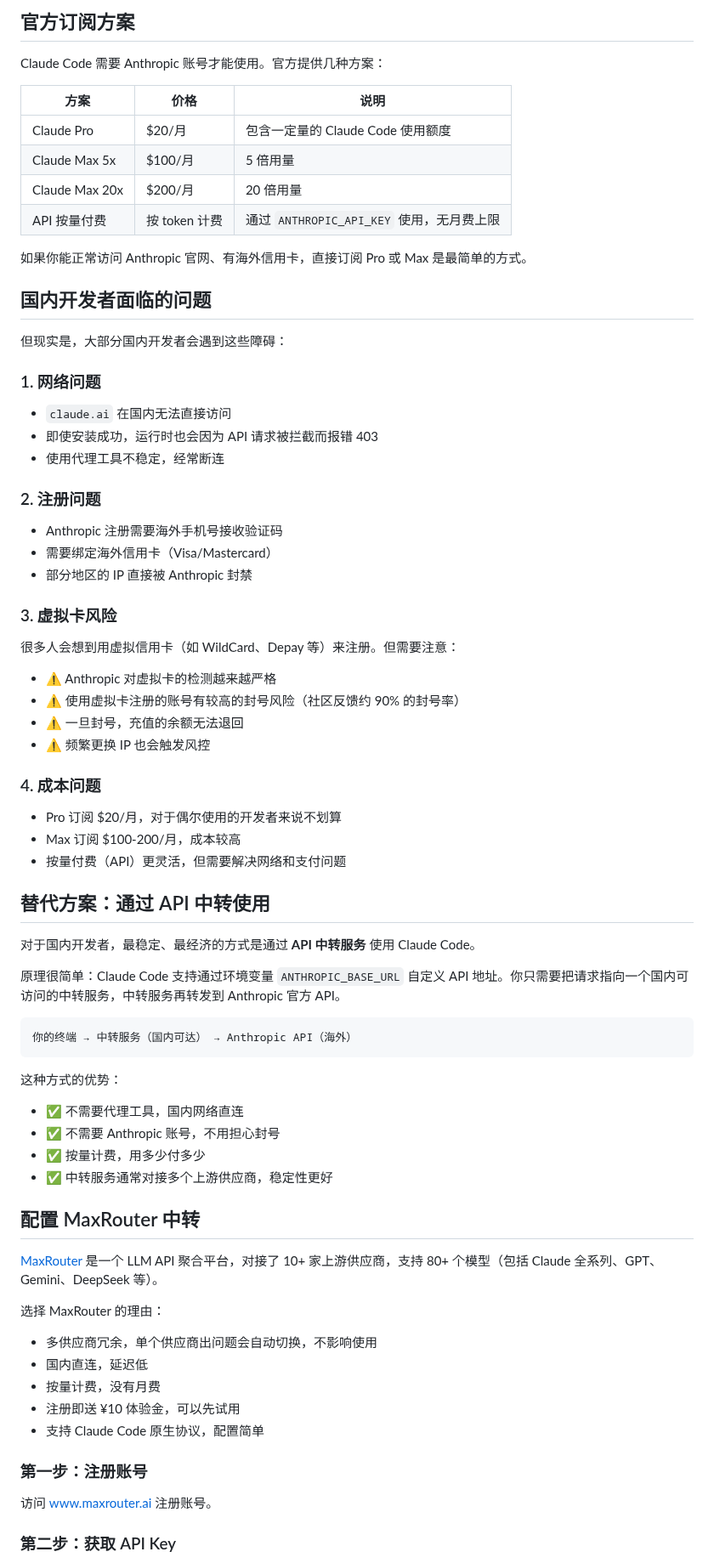
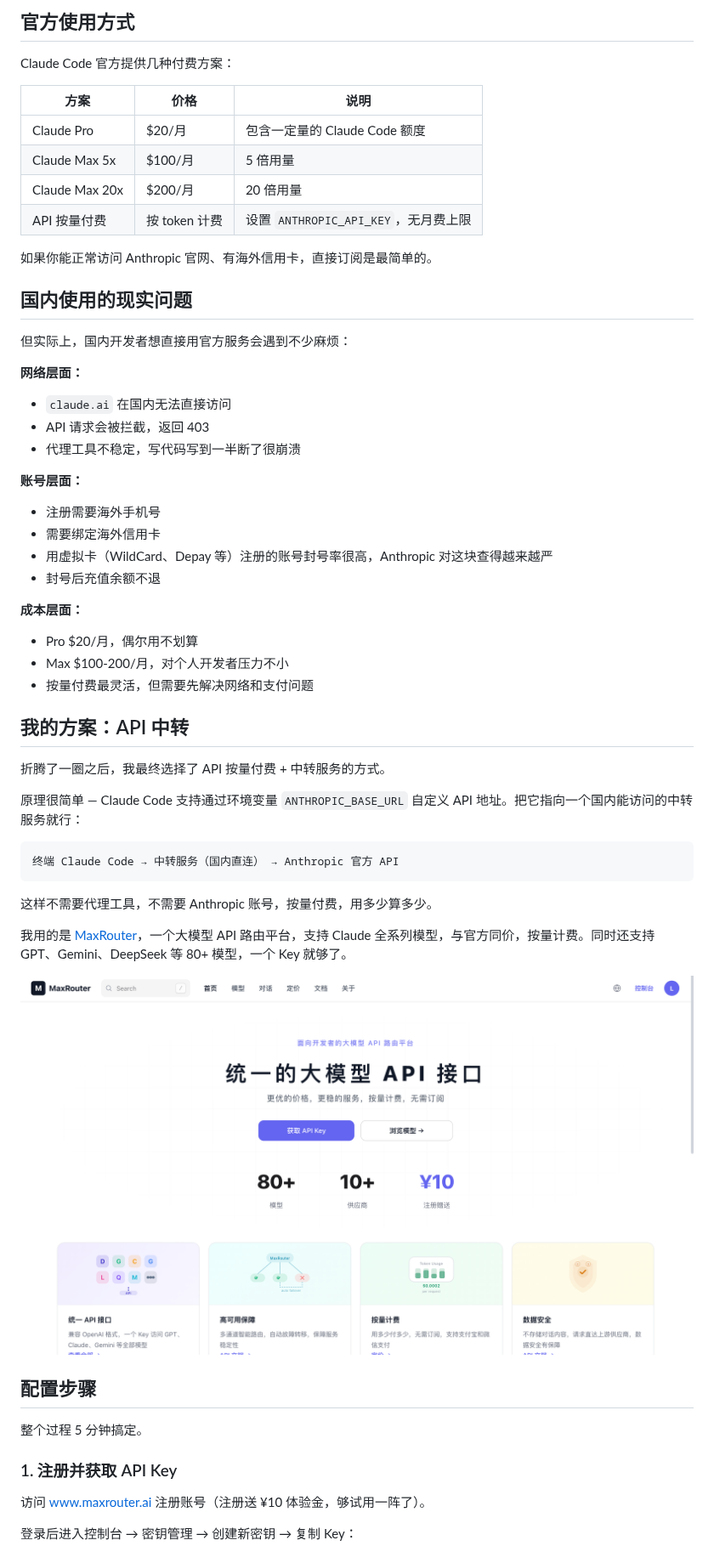
Before and after one commit to MaxRouterAI/claude-code-guide, a Markdown page: README.md, the part around one of its changes. Shown at 85% size. Drawn GitHub-style; pictures changed too: images/maxrouter.png (added).

````diff
--- a/README.md
+++ b/README.md
@@ -91,76 +55,60 @@ claude --version
 
-## 官方订阅方案
+## 官方使用方式
 
-Claude Code 需要 Anthropic 账号才能使用。官方提供几种方案：
+Claude Code 官方提供几种付费方案：
 
 | 方案 | 价格 | 说明 |
 |------|------|------|
-| Claude Pro | $20/月 | 包含一定量的 Claude Code 使用额度 |
+| Claude Pro | $20/月 | 包含一定量的 Claude Code 额度 |
 | Claude Max 5x | $100/月 | 5 倍用量 |
 | Claude Max 20x | $200/月 | 20 倍用量 |
-| API 按量付费 | 按 token 计费 | 通过 `ANTHROPIC_API_KEY` 使用，无月费上限 |
+| API 按量付费 | 按 token 计费 | 设置 `ANTHROPIC_API_KEY`，无月费上限 |
 
-如果你能正常访问 Anthropic 官网、有海外信用卡，直接订阅 Pro 或 Max 是最简单的方式。
+如果你能正常访问 Anthropic 官网、有海外信用卡，直接订阅是最简单的。
 
-## 国内开发者面临的问题
+## 国内使用的现实问题
 
-但现实是，大部分国内开发者会遇到这些障碍：
+但实际上，国内开发者想直接用官方服务会遇到不少麻烦：
 
-### 1. 网络问题
+**网络层面：**
 - `claude.ai` 在国内无法直接访问
-- 即使安装成功，运行时也会因为 API 请求被拦截而报错 403
-- 使用代理工具不稳定，经常断连
+- API 请求会被拦截，返回 403
+- 代理工具不稳定，写代码写到一半断了很崩溃
 
-### 2. 注册问题
-- Anthropic 注册需要海外手机号接收验证码
-- 需要绑定海外信用卡（Visa/Mastercard）
-- 部分地区的 IP 直接被 Anthropic 封禁
+**账号层面：**
+- 注册需要海外手机号
+- 需要绑定海外信用卡
+- 用虚拟卡（WildCard、Depay 等）注册的账号封号率很高，Anthropic 对这块查得越来越严
+- 封号后充值余额不退
 
-### 3. 虚拟卡风险
-很多人会想到用虚拟信用卡（如 WildCard、Depay 等）来注册。但需要注意：
+**成本层面：**
+- Pro $20/月，偶尔用不划算
+- Max $100-200/月，对个人开发者压力不小
+- 按量付费最灵活，但需要先解决网络和支付问题
 
-- ⚠️ Anthropic 对虚拟卡的检测越来越严格
-- ⚠️ 使用虚拟卡注册的账号有较高的封号风险（社区反馈约 90% 的封号率）
-- ⚠️ 一旦封号，充值的余额无法退回
-- ⚠️ 频繁更换 IP 也会触发风控
+## 我的方案：API 中转
 
-### 4. 成本问题
-- Pro 订阅 $20/月，对于偶尔使用的开发者来说不划算
-- Max 订阅 $100-200/月，成本较高
-- 按量付费（API）更灵活，但需要解决网络和支付问题
+折腾了一圈之后，我最终选择了 API 按量付费 + 中转服务的方式。
 
-## 替代方案：通过 API 中转使用
-
-对于国内开发者，最稳定、最经济的方式是通过 **API 中转服务** 使用 Claude Code。
-
-原理很简单：Claude Code 支持通过环境变量 `ANTHROPIC_BASE_URL` 自定义 API 地址。你只需要把请求指向一个国内可访问的中转服务，中转服务再转发到 Anthropic 官方 API。
+原理很简单 — Claude Code 支持通过环境变量 `ANTHROPIC_BASE_URL` 自定义 API 地址。把它指向一个国内能访问的中转服务就行：
 
 ```
-你的终端 → 中转服务（国内可达） → Anthropic API（海外）
+终端 Claude Code → 中转服务（国内直连） → Anthropic 官方 API
 ```
 
-这种方式的优势：
-- ✅ 不需要代理工具，国内网络直连
-- ✅ 不需要 Anthropic 账号，不用担心封号
-- ✅ 按量计费，用多少付多少
-- ✅ 中转服务通常对接多个上游供应商，稳定性更好
+这样不需要代理工具，不需要 Anthropic 账号，按量付费，用多少算多少。
 
-## 配置 MaxRouter 中转
+我用的是 [MaxRouter](https://www.maxrouter.ai)，一个大模型 API 路由平台，支持 Claude 全系列模型，与官方同价，按量计费。同时还支持 GPT、Gemini、DeepSeek 等 80+ 模型，一个 Key 就够了。
 
-[MaxRouter](https://www.maxrouter.ai) 是一个 LLM API 聚合平台，对接了 10+ 家上游供应商，支持 80+ 个模型（包括 Claude 全系列、GPT、Gemini、DeepSeek 等）。
+![MaxRouter 平台](./images/maxrouter.png)
 
-选择 MaxRouter 的理由：
-- 多供应商冗余，单个供应商出问题会自动切换，不影响使用
-- 国内直连，延迟低
-- 按量计费，没有月费
-- 注册即送 ¥10 体验金，可以先试用
-- 支持 Claude Code 原生协议，配置简单
+## 配置步骤
 
-### 第一步：注册账号
+整个过程 5 分钟搞定。
 
-访问 [www.maxrouter.ai](https://www.maxrouter.ai) 注册账号。
+### 1. 注册并获取 API Key
 
-<!-- TODO: 插入 MaxRouter 注册页面截图 -->
+访问 [www.maxrouter.ai](https://www.maxrouter.ai) 注册账号（注册送 ¥10 体验金，够试用一阵了）。
 
-### 第二步：获取 API Key
+登录后进入控制台 → 密钥管理 → 创建新密钥 → 复制 Key：
 
````
Also changed, not shown: other parts of README.md (+117 -189 lines), images/anthropic.png (added), images/claudecode.png (added), images/key.png (added), images/models.png (added), images/step.png (added).
